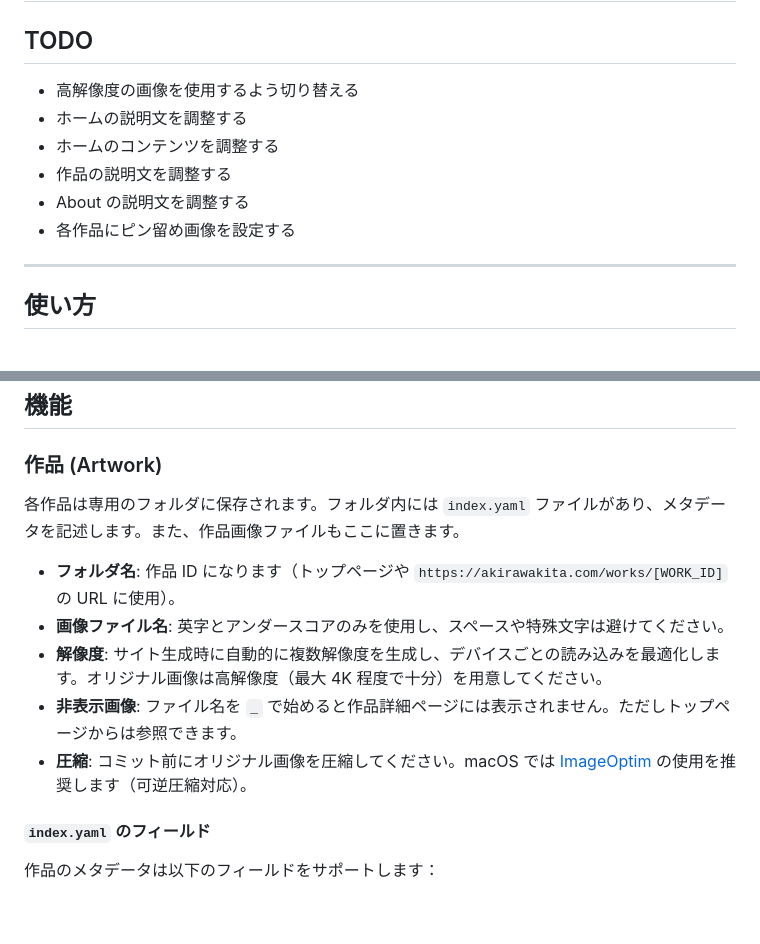
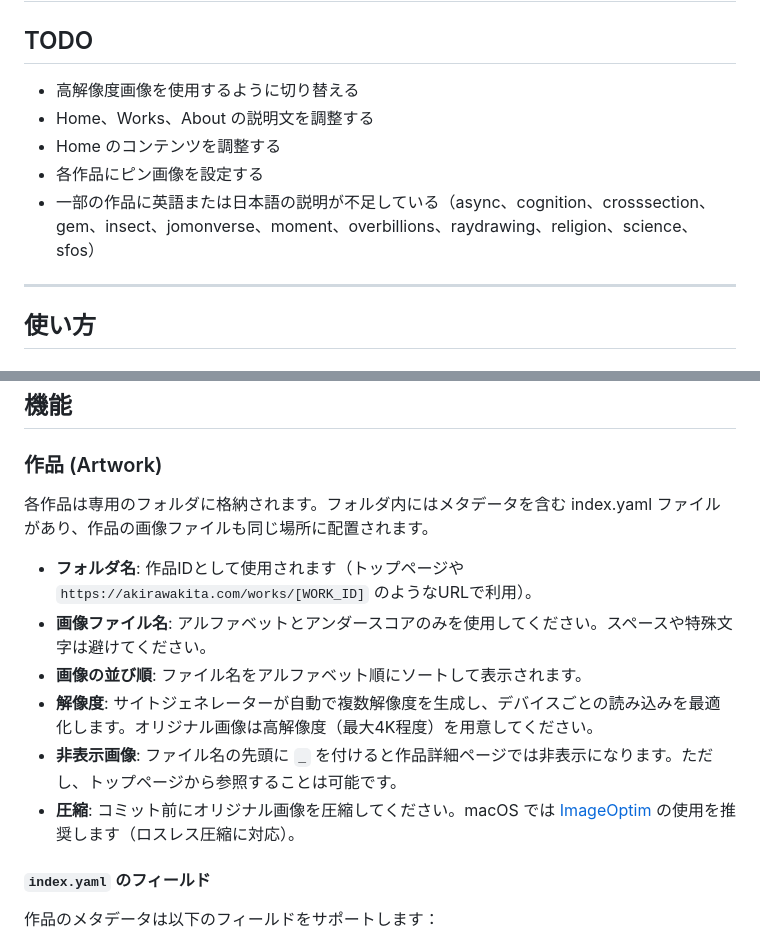
Before and after one commit to Alexs7zzh/awwp, a Markdown page: README.md, 2 parts joined by grey strips. Rendered like a GitHub page; blank space fills up the shorter version.

```diff
--- a/README.md
+++ b/README.md
@@ -2,12 +2,11 @@
 
 ## TODO
 
-* 高解像度の画像を使用するよう切り替える
-* ホームの説明文を調整する
-* ホームのコンテンツを調整する
-* 作品の説明文を調整する
-* About の説明文を調整する
-* 各作品にピン留め画像を設定する
+* 高解像度画像を使用するように切り替える
+* Home、Works、About の説明文を調整する
+* Home のコンテンツを調整する
+* 各作品にピン画像を設定する
+* 一部の作品に英語または日本語の説明が不足している（async、cognition、crosssection、gem、insect、jomonverse、moment、overbillions、raydrawing、religion、science、sfos）
 
 ---
 
@@ -51,13 +50,14 @@ bun run build
 
 ### 作品 (Artwork)
 
-各作品は専用のフォルダに保存されます。フォルダ内には `index.yaml` ファイルがあり、メタデータを記述します。また、作品画像ファイルもここに置きます。
+各作品は専用のフォルダに格納されます。フォルダ内にはメタデータを含む index.yaml ファイルがあり、作品の画像ファイルも同じ場所に配置されます。
 
-* **フォルダ名**: 作品 ID になります（トップページや `https://akirawakita.com/works/[WORK_ID]` の URL に使用）。
-* **画像ファイル名**: 英字とアンダースコアのみを使用し、スペースや特殊文字は避けてください。
-* **解像度**: サイト生成時に自動的に複数解像度を生成し、デバイスごとの読み込みを最適化します。オリジナル画像は高解像度（最大 4K 程度で十分）を用意してください。
-* **非表示画像**: ファイル名を `_` で始めると作品詳細ページには表示されません。ただしトップページからは参照できます。
-* **圧縮**: コミット前にオリジナル画像を圧縮してください。macOS では [ImageOptim](https://imageoptim.com/mac) の使用を推奨します（可逆圧縮対応）。
+* **フォルダ名**: 作品IDとして使用されます（トップページや `https://akirawakita.com/works/[WORK_ID]` のようなURLで利用）。
+* **画像ファイル名**: アルファベットとアンダースコアのみを使用してください。スペースや特殊文字は避けてください。
+* **画像の並び順**: ファイル名をアルファベット順にソートして表示されます。
+* **解像度**: サイトジェネレーターが自動で複数解像度を生成し、デバイスごとの読み込みを最適化します。オリジナル画像は高解像度（最大4K程度）を用意してください。
+* **非表示画像**: ファイル名の先頭に `_` を付けると作品詳細ページでは非表示になります。ただし、トップページから参照することは可能です。
+* **圧縮**: コミット前にオリジナル画像を圧縮してください。macOS では [ImageOptim](https://imageoptim.com/mac) の使用を推奨します（ロスレス圧縮に対応）。
 
 #### `index.yaml` のフィールド
 
```
